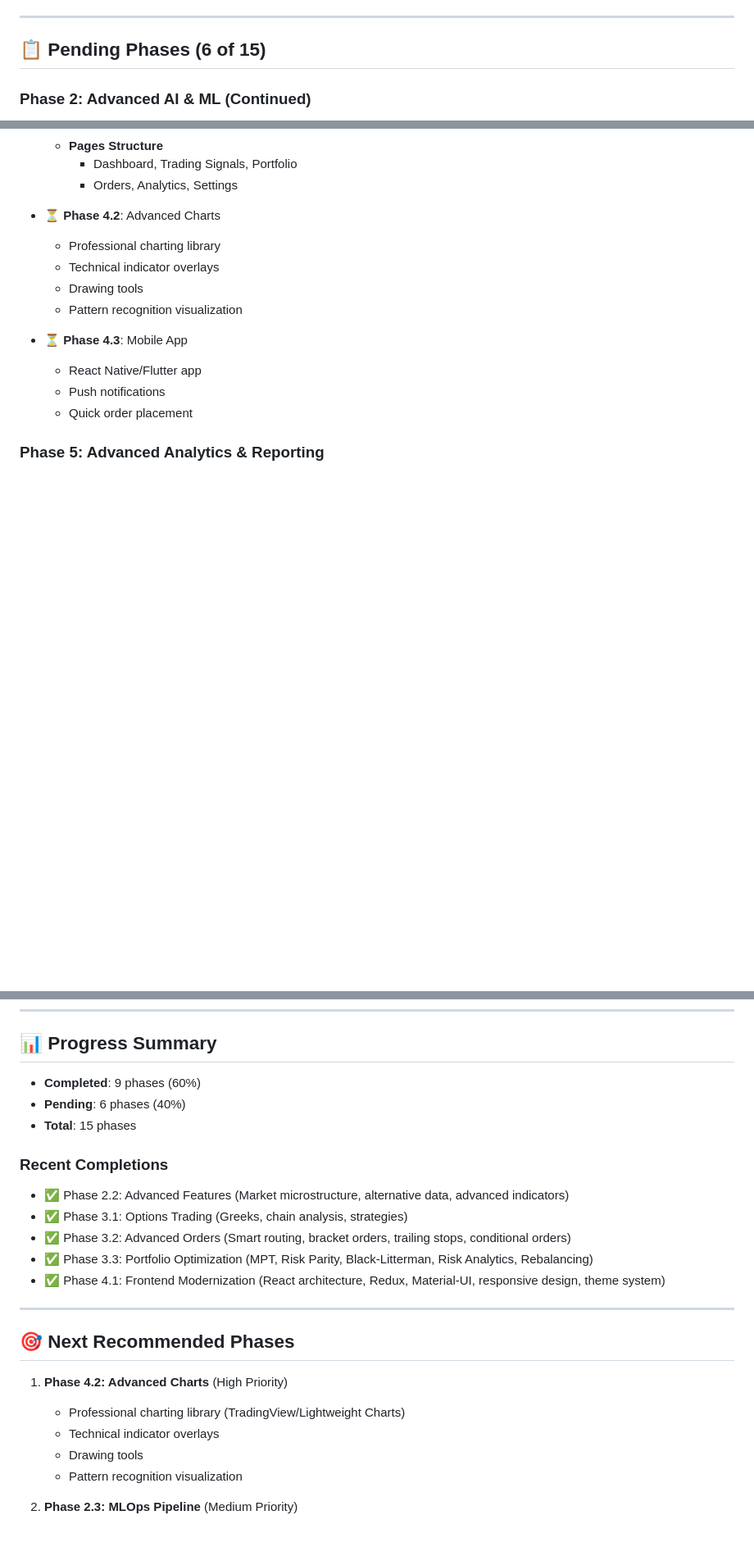
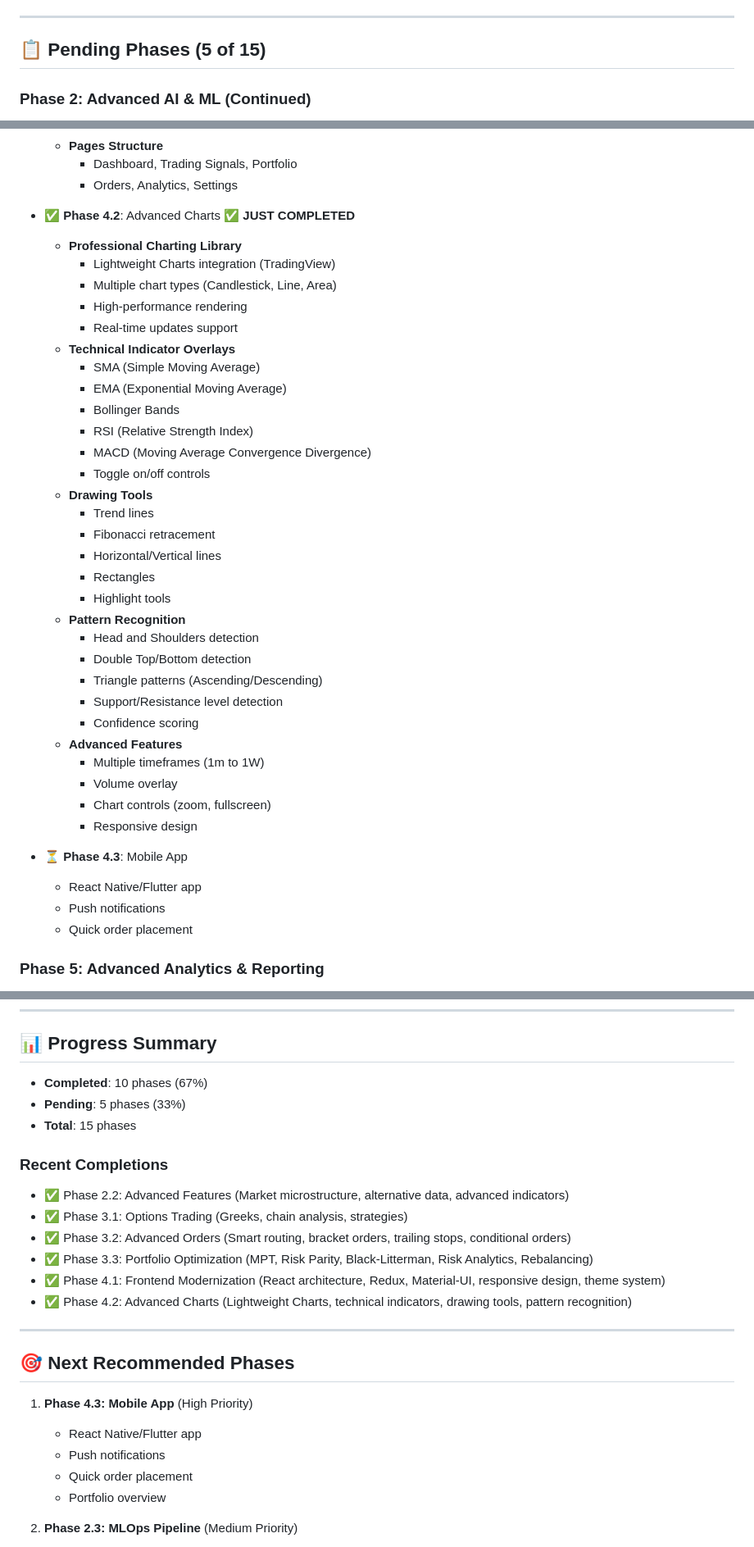
Before and after one commit to rahulborse-netizen/StockAI-Trading, a Markdown page: IMPLEMENTATION_STATUS.md, 3 parts joined by grey strips. Shown at 82% size. Rendered like a GitHub page; blank space fills up the shorter version.

Commit message:
Update implementation status: Phase 4.2 Advanced Charts completed
Co-authored-by: Cursor <cursoragent@cursor.com>

```diff
--- a/IMPLEMENTATION_STATUS.md
+++ b/IMPLEMENTATION_STATUS.md
@@ -135,7 +135,7 @@
 
 ---
 
-## 📋 Pending Phases (6 of 15)
+## 📋 Pending Phases (5 of 15)
 
 ### Phase 2: Advanced AI & ML (Continued)
 - ⏳ **Phase 2.3**: MLOps Pipeline
@@ -172,11 +172,36 @@
     - Dashboard, Trading Signals, Portfolio
     - Orders, Analytics, Settings
 
-- ⏳ **Phase 4.2**: Advanced Charts
-  - Professional charting library
-  - Technical indicator overlays
-  - Drawing tools
-  - Pattern recognition visualization
+- ✅ **Phase 4.2**: Advanced Charts ✅ **JUST COMPLETED**
+  - **Professional Charting Library**
+    - Lightweight Charts integration (TradingView)
+    - Multiple chart types (Candlestick, Line, Area)
+    - High-performance rendering
+    - Real-time updates support
+  - **Technical Indicator Overlays**
+    - SMA (Simple Moving Average)
+    - EMA (Exponential Moving Average)
+    - Bollinger Bands
+    - RSI (Relative Strength Index)
+    - MACD (Moving Average Convergence Divergence)
+    - Toggle on/off controls
+  - **Drawing Tools**
+    - Trend lines
+    - Fibonacci retracement
+    - Horizontal/Vertical lines
+    - Rectangles
+    - Highlight tools
+  - **Pattern Recognition**
+    - Head and Shoulders detection
+    - Double Top/Bottom detection
+    - Triangle patterns (Ascending/Descending)
+    - Support/Resistance level detection
+    - Confidence scoring
+  - **Advanced Features**
+    - Multiple timeframes (1m to 1W)
+    - Volume overlay
+    - Chart controls (zoom, fullscreen)
+    - Responsive design
 
 - ⏳ **Phase 4.3**: Mobile App
   - React Native/Flutter app
@@ -208,8 +233,8 @@
 
 ## 📊 Progress Summary
 
-- **Completed**: 9 phases (60%)
-- **Pending**: 6 phases (40%)
+- **Completed**: 10 phases (67%)
+- **Pending**: 5 phases (33%)
 - **Total**: 15 phases
 
 ### Recent Completions
@@ -218,16 +243,17 @@
 - ✅ Phase 3.2: Advanced Orders (Smart routing, bracket orders, trailing stops, conditional orders)
 - ✅ Phase 3.3: Portfolio Optimization (MPT, Risk Parity, Black-Litterman, Risk Analytics, Rebalancing)
 - ✅ Phase 4.1: Frontend Modernization (React architecture, Redux, Material-UI, responsive design, theme system)
+- ✅ Phase 4.2: Advanced Charts (Lightweight Charts, technical indicators, drawing tools, pattern recognition)
 
 ---
 
 ## 🎯 Next Recommended Phases
 
-1. **Phase 4.2: Advanced Charts** (High Priority)
-   - Professional charting library (TradingView/Lightweight Charts)
-   - Technical indicator overlays
-   - Drawing tools
-   - Pattern recognition visualization
+1. **Phase 4.3: Mobile App** (High Priority)
+   - React Native/Flutter app
+   - Push notifications
+   - Quick order placement
+   - Portfolio overview
 
 2. **Phase 2.3: MLOps Pipeline** (Medium Priority)
    - Automated model retraining
```
Also changed, not shown: other parts of IMPLEMENTATION_STATUS.md (+3 -2 lines).
